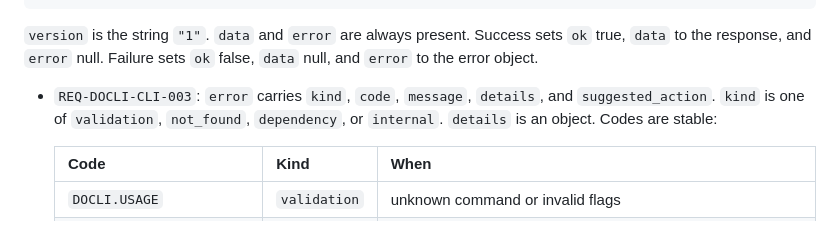
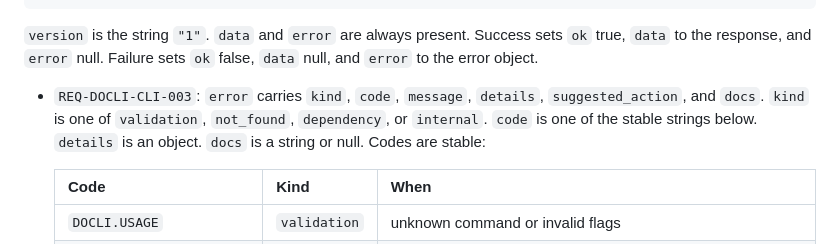
Before and after one commit to randlee/docli, a Markdown page: docs/requirements.md, the part around the change. Rendered like a GitHub page.

Commit message:
Type the Phase A error envelope without changing its JSON codes.
Kind and code become enums that still serialize to the contract strings, and docs is always present.

Co-authored-by: Cursor <cursoragent@cursor.com>

```diff
--- a/docs/requirements.md
+++ b/docs/requirements.md
@@ -167,8 +167,9 @@ prompts.
   Success sets `ok` true, `data` to the response, and `error` null. Failure
   sets `ok` false, `data` null, and `error` to the error object.
 - `REQ-DOCLI-CLI-003`: `error` carries `kind`, `code`, `message`, `details`,
-  and `suggested_action`. `kind` is one of `validation`, `not_found`,
-  `dependency`, or `internal`. `details` is an object. Codes are stable:
+  `suggested_action`, and `docs`. `kind` is one of `validation`, `not_found`,
+  `dependency`, or `internal`. `code` is one of the stable strings below.
+  `details` is an object. `docs` is a string or null. Codes are stable:
 
   | Code | Kind | When |
   |---|---|---|
```
Also changed, not shown: 1 other file.
